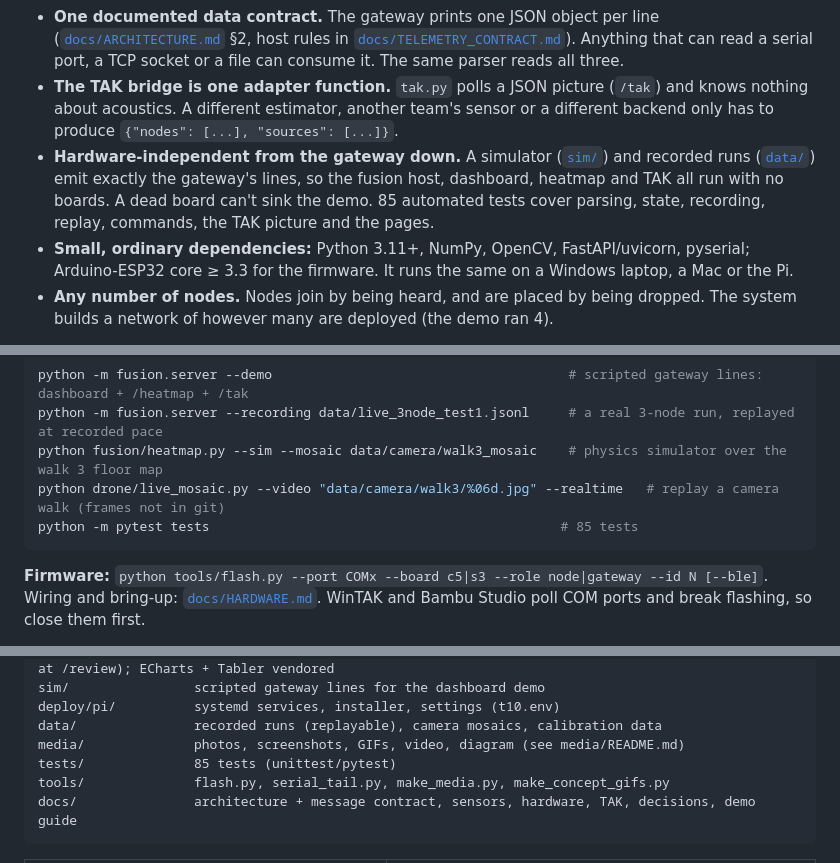
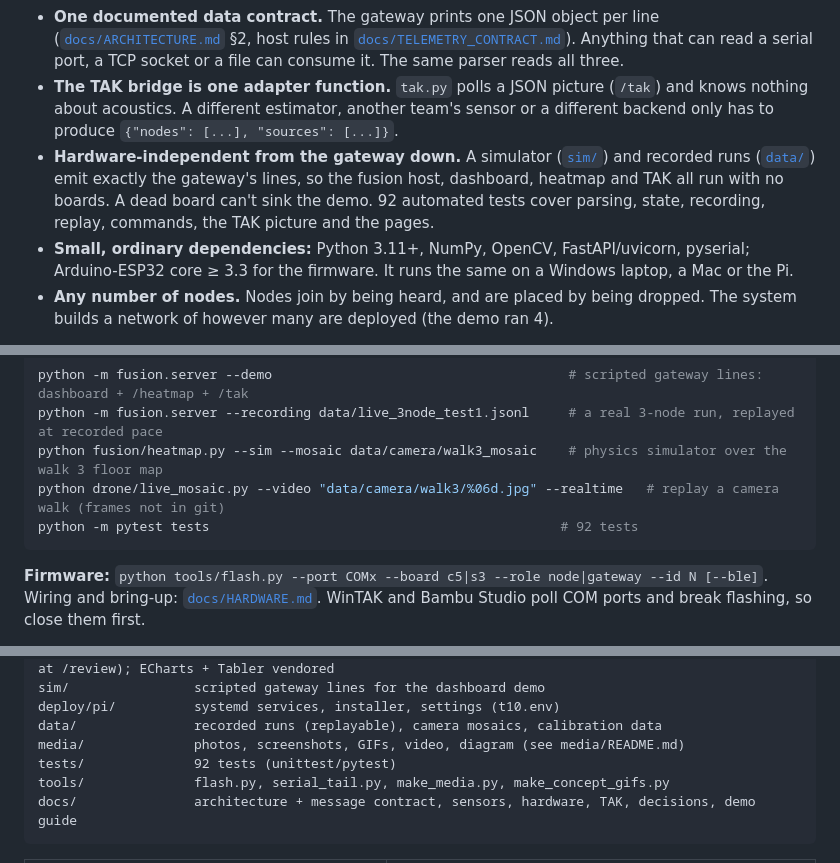
Before and after one commit to CodeMetalForge-Hackathon/Team-10-Operation-Lost-and-Found, a Markdown page: README.md, 3 parts joined by grey strips. GitHub-like rendering.

````diff
--- a/README.md
+++ b/README.md
@@ -196,7 +196,7 @@ The heatmap model runs inside the fusion host. Every gateway line goes to both t
 - **It plugs into what responders already run.** Output is standard CoT into WinTAK, ATAK or iTAK: standard symbols, a standard overlay format (KML/KMZ), and the standard SA multicast channel. Responders learn nothing new, and every TAK user on the network can see the markers, share them and route to them. This follows the panel's advice: "don't bring a new widget, integrate."
 - **One documented data contract.** The gateway prints one JSON object per line ([`docs/ARCHITECTURE.md`](docs/ARCHITECTURE.md) §2, host rules in [`docs/TELEMETRY_CONTRACT.md`](docs/TELEMETRY_CONTRACT.md)). Anything that can read a serial port, a TCP socket or a file can consume it. The same parser reads all three.
 - **The TAK bridge is one adapter function.** `tak.py` polls a JSON picture (`/tak`) and knows nothing about acoustics. A different estimator, another team's sensor or a different backend only has to produce `{"nodes": [...], "sources": [...]}`.
-- **Hardware-independent from the gateway down.** A simulator ([`sim/`](sim/)) and recorded runs ([`data/`](data/)) emit exactly the gateway's lines, so the fusion host, dashboard, heatmap and TAK all run with no boards. A dead board can't sink the demo. 85 automated tests cover parsing, state, recording, replay, commands, the TAK picture and the pages.
+- **Hardware-independent from the gateway down.** A simulator ([`sim/`](sim/)) and recorded runs ([`data/`](data/)) emit exactly the gateway's lines, so the fusion host, dashboard, heatmap and TAK all run with no boards. A dead board can't sink the demo. 92 automated tests cover parsing, state, recording, replay, commands, the TAK picture and the pages.
 - **Small, ordinary dependencies:** Python 3.11+, NumPy, OpenCV, FastAPI/uvicorn, pyserial; Arduino-ESP32 core ≥ 3.3 for the firmware. It runs the same on a Windows laptop, a Mac or the Pi.
 - **Any number of nodes.** Nodes join by being heard, and are placed by being dropped. The system builds a network of however many are deployed (the demo ran 4).
 
@@ -348,7 +348,7 @@ python -m fusion.server --demo                                      # scripted g
 python -m fusion.server --recording data/live_3node_test1.jsonl     # a real 3-node run, replayed at recorded pace
 python fusion/heatmap.py --sim --mosaic data/camera/walk3_mosaic    # physics simulator over the walk 3 floor map
 python drone/live_mosaic.py --video "data/camera/walk3/%06d.jpg" --realtime   # replay a camera walk (frames not in git)
-python -m pytest tests                                             # 85 tests
+python -m pytest tests                                             # 92 tests
 ```
 
 **Firmware:** `python tools/flash.py --port COMx --board c5|s3 --role node|gateway --id N [--ble]`. Wiring and bring-up: [`docs/HARDWARE.md`](docs/HARDWARE.md). WinTAK and Bambu Studio poll COM ports and break flashing, so close them first.
@@ -369,7 +369,7 @@ sim/                scripted gateway lines for the dashboard demo
 deploy/pi/          systemd services, installer, settings (t10.env)
 data/               recorded runs (replayable), camera mosaics, calibration data
 media/              photos, screenshots, GIFs, video, diagram (see media/README.md)
-tests/              85 tests (unittest/pytest)
+tests/              92 tests (unittest/pytest)
 tools/              flash.py, serial_tail.py, make_media.py, make_concept_gifs.py
 docs/               architecture + message contract, sensors, hardware, TAK, decisions, demo guide
 ```
````
Also changed, not shown: media/slides/tab_ble.png (added), media/slides/tab_vibration.png (added), 2 other files.
